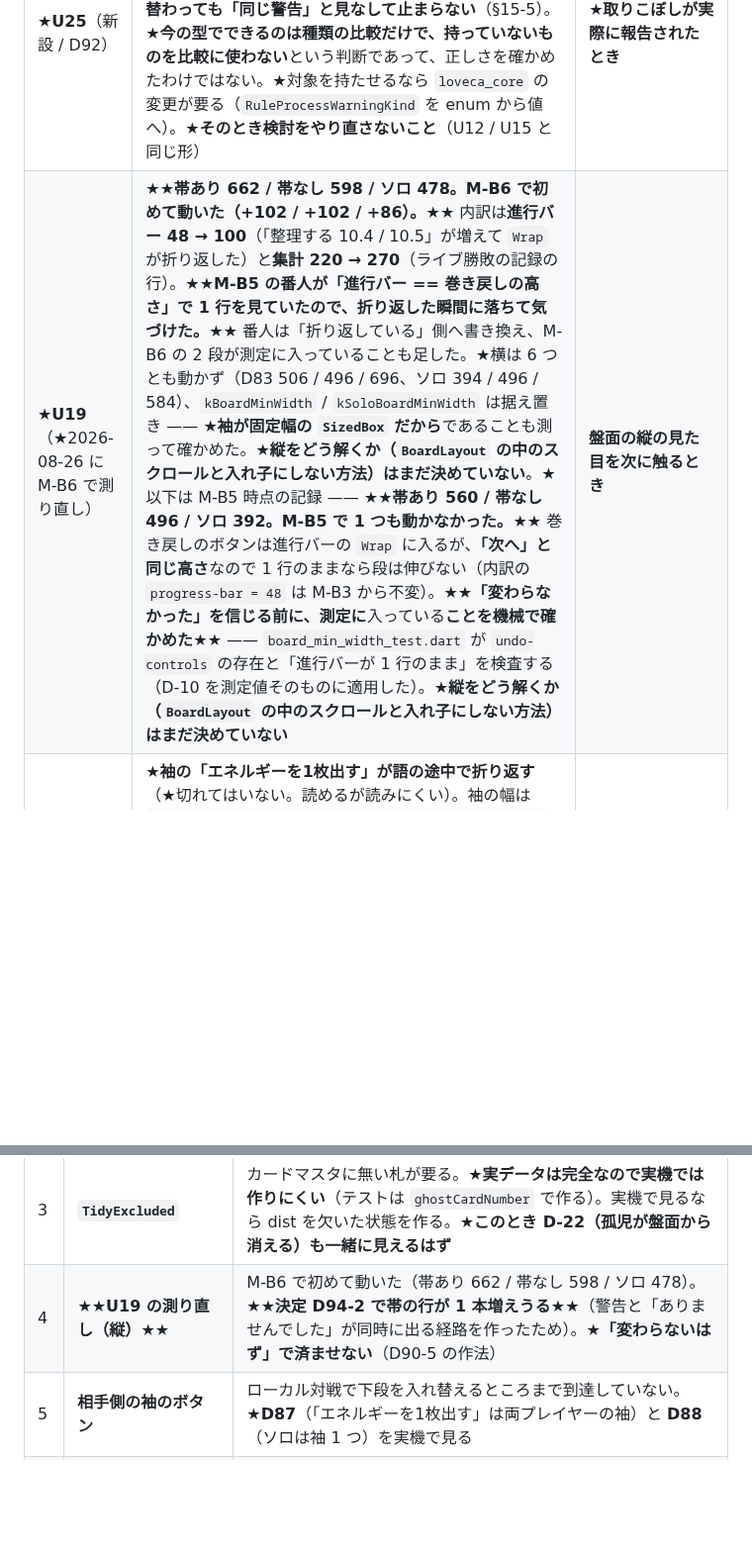
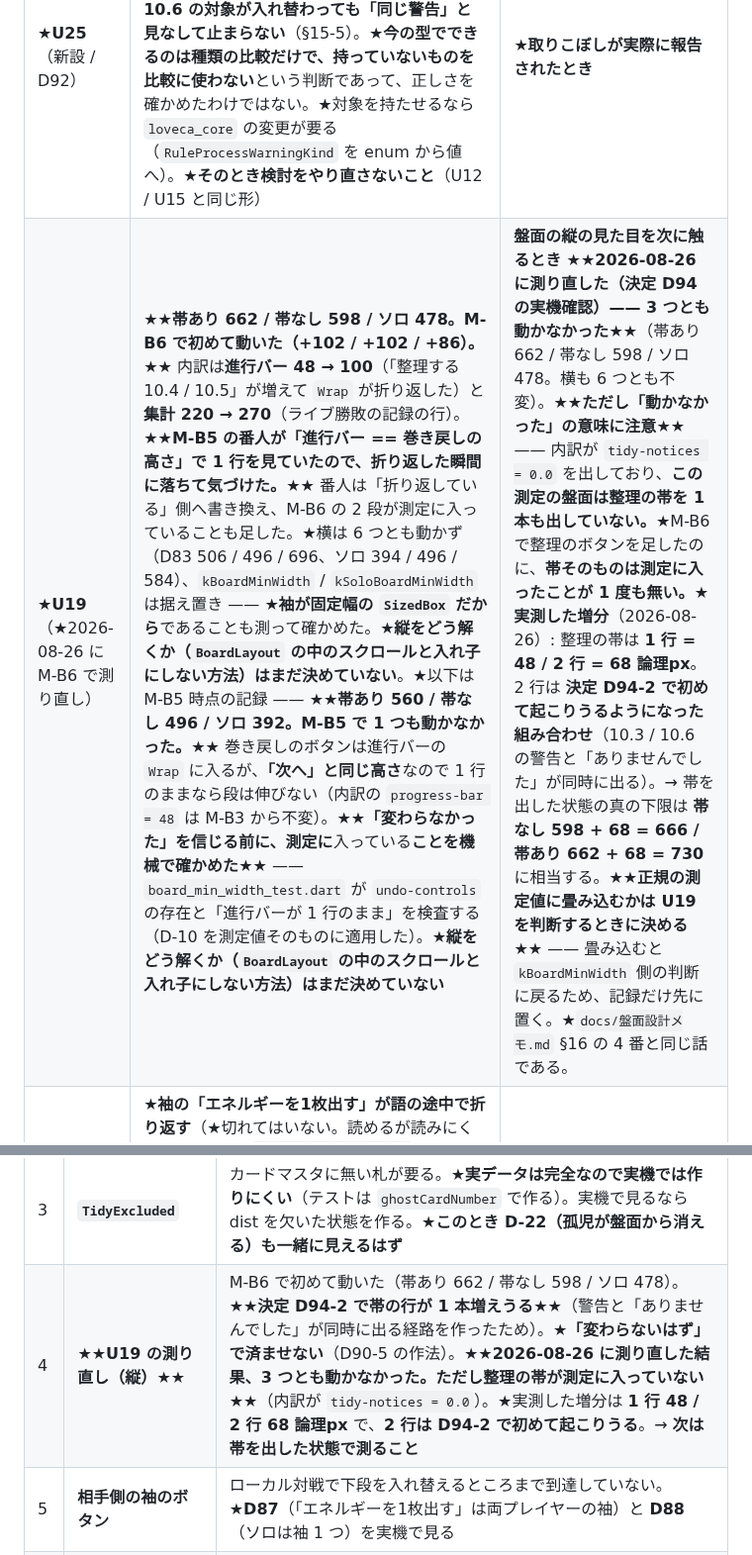
Before and after one commit to avidreadersheep/loveca, a Markdown page: docs/盤面設計メモ.md, 2 parts joined by grey strips. Shown at 99% size. Rendered like a GitHub page; blank space fills up the shorter version.

Commit message:
U19 を測り直し、整理の帯が測定に入っていないことを記録する（決定 D94）
3 つとも動かなかった（帯あり 662 / 帯なし 598 / ソロ 478。横も 6 つとも不変）。

★ただし「動かなかった」の意味に注意が要る。内訳が tidy-notices = 0.0 を
出しており、この測定の盤面は整理の帯を 1 本も出していない。M-B6 で整理の
ボタンを足したのに、帯そのものは測定に入ったことが 1 度も無い。

★実測した増分: 整理の帯は 1 行 = 48 / 2 行 = 68 論理px。2 行は決定 D94-2 で
初めて起こりうるようになった組み合わせ（警告と「ありませんでした」が同時に
出る）。帯を出した状態の真の下限は 帯なし 666 / 帯あり 730 に相当する。

★正規の測定値に畳み込むかは U19 を判断するときに決める。畳み込むと
kBoardMinWidth 側の判断に戻るので、記録だけ先に置いた。

Co-Authored-By: Claude Opus 5 <noreply@anthropic.com>

```diff
--- a/docs/盤面設計メモ.md
+++ b/docs/盤面設計メモ.md
@@ -1237,7 +1237,7 @@ grep -rnE "\bImage\.(asset|file|network|memory)\(|\bImage\(" loveca-ui/lib --inc
 | 済 | **U17** 相手の手札の扱い → ★**決定 D84 で解消**（2026-08-25）。**常時表示。**ローカル対戦（★D88 で「ローカル対戦」に改名）は 1 人が両プレイヤーを操作するので隠すとドラッグできない。★**ソロでは相手の手札の帯そのものが無い**（D88） | **解消**（§4-3） |
 | **U18**（新設 / M-B2） | ★**`redact` された `CardInstance` が手札の帯に混ざったときの描画。**D84 の「Phase 6 では UI に分岐が要らない」が成立する条件がこれである。`HiddenPile` は枚数しか受け取らない設計（D77）だが、**手札の帯は `CardInstance` のリストを受け取る。**サーバが `redact` を掛けると相手の手札は `isRedacted == true` で届く。★**いま決めなくてよいが、決めていないことを書いておかないと Phase 6 で「話が違う」になる** | **Phase 6** |
 | ★**U25**（新設 / D92） | ★**自動進行の「新規の警告」を種類だけで見てよいか。**`RuleProcessResult.warnings` は `List<RuleProcessWarningKind>` で**対象カードを 1 つも持たない**（`rule_process.dart`）ので、**10.6 の対象が入れ替わっても「同じ警告」と見なして止まらない**（§15-5）。★**今の型でできるのは種類の比較だけで、持っていないものを比較に使わない**という判断であって、正しさを確かめたわけではない。★対象を持たせるなら `loveca_core` の変更が要る（`RuleProcessWarningKind` を enum から値へ）。★**そのとき検討をやり直さないこと**（U12 / U15 と同じ形） | ★**取りこぼしが実際に報告されたとき** |
-| ★**U19**（★2026-08-26 に M-B6 で測り直し） | ★★**帯あり 662 / 帯なし 598 / ソロ 478。M-B6 で初めて動いた（+102 / +102 / +86）。**★★ 内訳は**進行バー 48 → 100**（「整理する 10.4 / 10.5」が増えて `Wrap` が折り返した）と**集計 220 → 270**（ライブ勝敗の記録の行）。★★**M-B5 の番人が「進行バー == 巻き戻しの高さ」で 1 行を見ていたので、折り返した瞬間に落ちて気づけた。**★★ 番人は「折り返している」側へ書き換え、M-B6 の 2 段が測定に入っていることも足した。★横は 6 つとも動かず（D83 506 / 496 / 696、ソロ 394 / 496 / 584）、`kBoardMinWidth` / `kSoloBoardMinWidth` は据え置き —— ★**袖が固定幅の `SizedBox` だから**であることも測って確かめた。★**縦をどう解くか（`BoardLayout` の中のスクロールと入れ子にしない方法）はまだ決めていない**。★以下は M-B5 時点の記録 —— ★★**帯あり 560 / 帯なし 496 / ソロ 392。M-B5 で 1 つも動かなかった。**★★ 巻き戻しのボタンは進行バーの `Wrap` に入るが、**「次へ」と同じ高さ**なので 1 行のままなら段は伸びない（内訳の `progress-bar = 48` は M-B3 から不変）。★★**「変わらなかった」を信じる前に、測定に**入っている**ことを機械で確かめた**★★ —— `board_min_width_test.dart` が `undo-controls` の存在と「進行バーが 1 行のまま」を検査する（D-10 を測定値そのものに適用した）。★**縦をどう解くか（`BoardLayout` の中のスクロールと入れ子にしない方法）はまだ決めていない** | **盤面の縦の見た目を次に触るとき** |
+| ★**U19**（★2026-08-26 に M-B6 で測り直し） | ★★**帯あり 662 / 帯なし 598 / ソロ 478。M-B6 で初めて動いた（+102 / +102 / +86）。**★★ 内訳は**進行バー 48 → 100**（「整理する 10.4 / 10.5」が増えて `Wrap` が折り返した）と**集計 220 → 270**（ライブ勝敗の記録の行）。★★**M-B5 の番人が「進行バー == 巻き戻しの高さ」で 1 行を見ていたので、折り返した瞬間に落ちて気づけた。**★★ 番人は「折り返している」側へ書き換え、M-B6 の 2 段が測定に入っていることも足した。★横は 6 つとも動かず（D83 506 / 496 / 696、ソロ 394 / 496 / 584）、`kBoardMinWidth` / `kSoloBoardMinWidth` は据え置き —— ★**袖が固定幅の `SizedBox` だから**であることも測って確かめた。★**縦をどう解くか（`BoardLayout` の中のスクロールと入れ子にしない方法）はまだ決めていない**。★以下は M-B5 時点の記録 —— ★★**帯あり 560 / 帯なし 496 / ソロ 392。M-B5 で 1 つも動かなかった。**★★ 巻き戻しのボタンは進行バーの `Wrap` に入るが、**「次へ」と同じ高さ**なので 1 行のままなら段は伸びない（内訳の `progress-bar = 48` は M-B3 から不変）。★★**「変わらなかった」を信じる前に、測定に**入っている**ことを機械で確かめた**★★ —— `board_min_width_test.dart` が `undo-controls` の存在と「進行バーが 1 行のまま」を検査する（D-10 を測定値そのものに適用した）。★**縦をどう解くか（`BoardLayout` の中のスクロールと入れ子にしない方法）はまだ決めていない** | **盤面の縦の見た目を次に触るとき** ★★**2026-08-26 に測り直した（決定 D94 の実機確認）—— 3 つとも動かなかった**★★（帯あり 662 / 帯なし 598 / ソロ 478。横も 6 つとも不変）。★★**ただし「動かなかった」の意味に注意**★★ —— 内訳が `tidy-notices = 0.0` を出しており、**この測定の盤面は整理の帯を 1 本も出していない。**★M-B6 で整理のボタンを足したのに、**帯そのものは測定に入ったことが 1 度も無い。**★**実測した増分**（2026-08-26）: 整理の帯は **1 行 = 48 / 2 行 = 68 論理px**。2 行は **決定 D94-2 で初めて起こりうるようになった組み合わせ**（10.3 / 10.6 の警告と「ありませんでした」が同時に出る）。→ 帯を出した状態の真の下限は **帯なし 598 + 68 = 666 / 帯あり 662 + 68 = 730** に相当する。★★**正規の測定値に畳み込むかは U19 を判断するときに決める**★★ —— 畳み込むと `kBoardMinWidth` 側の判断に戻るため、記録だけ先に置く。★`docs/盤面設計メモ.md` §16 の 4 番と同じ話である。 |
 | ★**U26**（新設 / M-B6 実機確認） | ★**袖の「エネルギーを1枚出す」が語の途中で折り返す**（★切れてはいない。読めるが読みにくい）。袖の幅は `kBoardSleeveWidth = kBoardSlotWidth + 24 + 12 = 112`（`board_slot.dart:58`）、ラベルは `board_layout.dart:339`。★★**袖幅も文言も U19 / U20 / D83 の測定値の入力である**★★——`kSoloBoardMinWidth = kBoardMinWidth − kBoardSleeveWidth` で袖幅から導いており、U19 は「横が動かないのは袖が固定幅の `SizedBox` だから」と測って確かめてある。**どちらを変えても測り直しが要る** | ★**盤面の袖の見た目を次に触るとき**（★**U19 / U20 の測り直しと同時**） |
 | ★**U27**（新設 / M-B6 実機確認） | ★**ポジションチェンジ 11.10 の入口が 4 段と深く、札がタップできる手がかりが無い。**11.11 は袖にボタンがあり（`board_layout.dart:344`）**非対称**である。★**非対称そのものは条文由来**——11.10.1 は「**そのメンバーを**」なので札を特定する必要があり、11.11.1 は「すべてのメンバー」なので特定が要らない（**D93-3**「入口は主語で分ける」）。★★**条文由来なのは「札から入ること」までで、「4 段」と「手がかりが無いこと」は実装の都合である**★★。混ぜて「条文どおりだから直せない」と読まないこと | ★**盤面の操作の入口を次に触るとき**（**U28 と同時**。どちらも 11.10 / 11.11 の入口の話で、片方だけ直すと非対称が残る） |
 | ★**U28**（新設 / M-B6 実機確認） | ★**フォーメーションチェンジの拒否理由が、そこから到達できないボタンを指す。**`board_formation.dart:84` が「先に『整理する 10.4 / 10.5』を押してください」と出すが、**そのボタンは進行バーにあり、ダイアログを閉じないと押せない。**★「黙って効かないボタンを作らない」（D93-3 の `formationRefusal`）は満たしているが、**示した次の一手に到達できない。**★示すところまでで止まっており、そこへ行く手段が無い | ★**U27 と同時** |
@@ -1947,7 +1947,7 @@ D78 は「**着地先が違うので**別ボタンにした」。★**自動進
 | 1 | **10.5 系の整理**（10.5.2 / 10.5.3 / 10.5.4） | 実機では 10.4 の重複メンバーしか作れなかった。★**行き先が種別で 3 つに分かれる**（控え室 / エネルギーデッキ置き場）ので**種別ごとに**見る |
 | 2 | ★**10.6 の警告** | 解決領域に札を残した状態を作れていない。★★**決定 D94-2 が直したのはまさにこの経路である**★★——ウィジェットテストでは固定したが、**実機で押していない。次回の最優先** |
 | 3 | **`TidyExcluded`** | カードマスタに無い札が要る。★**実データは完全なので実機では作りにくい**（テストは `ghostCardNumber` で作る）。実機で見るなら dist を欠いた状態を作る。★**このとき D-22（孤児が盤面から消える）も一緒に見えるはず** |
-| 4 | ★★**U19 の測り直し（縦）**★★ | M-B6 で初めて動いた（帯あり 662 / 帯なし 598 / ソロ 478）。★★**決定 D94-2 で帯の行が 1 本増えうる**★★（警告と「ありませんでした」が同時に出る経路を作ったため）。★**「変わらないはず」で済ませない**（D90-5 の作法） |
+| 4 | ★★**U19 の測り直し（縦）**★★ | M-B6 で初めて動いた（帯あり 662 / 帯なし 598 / ソロ 478）。★★**決定 D94-2 で帯の行が 1 本増えうる**★★（警告と「ありませんでした」が同時に出る経路を作ったため）。★**「変わらないはず」で済ませない**（D90-5 の作法）。★★**2026-08-26 に測り直した結果、3 つとも動かなかった。ただし整理の帯が測定に入っていない**★★（内訳が `tidy-notices = 0.0`）。★実測した増分は **1 行 48 / 2 行 68 論理px** で、**2 行は D94-2 で初めて起こりうる**。→ **次は帯を出した状態で測ること** |
 | 5 | **相手側の袖のボタン** | ローカル対戦で下段を入れ替えるところまで到達していない。★**D87**（「エネルギーを1枚出す」は両プレイヤーの袖）と **D88**（ソロは袖 1 つ）を実機で見る |
 | 6 | **キーボード編集** | 盤面のフォーカス移動・`Esc` でのダイアログ閉じを一度も試していない。★ウィジェットテストは `DragStartMode` の 4 経路を通すが（M4）、**キーボードは 1 経路も通していない。**★盤面は PC 専用なので、ここは `docs/UI設計メモ.md` §7（Phase 5 / モバイル）の範囲外である |
 
```
Also changed, not shown: CLAUDE.md (+1 -1 lines).
